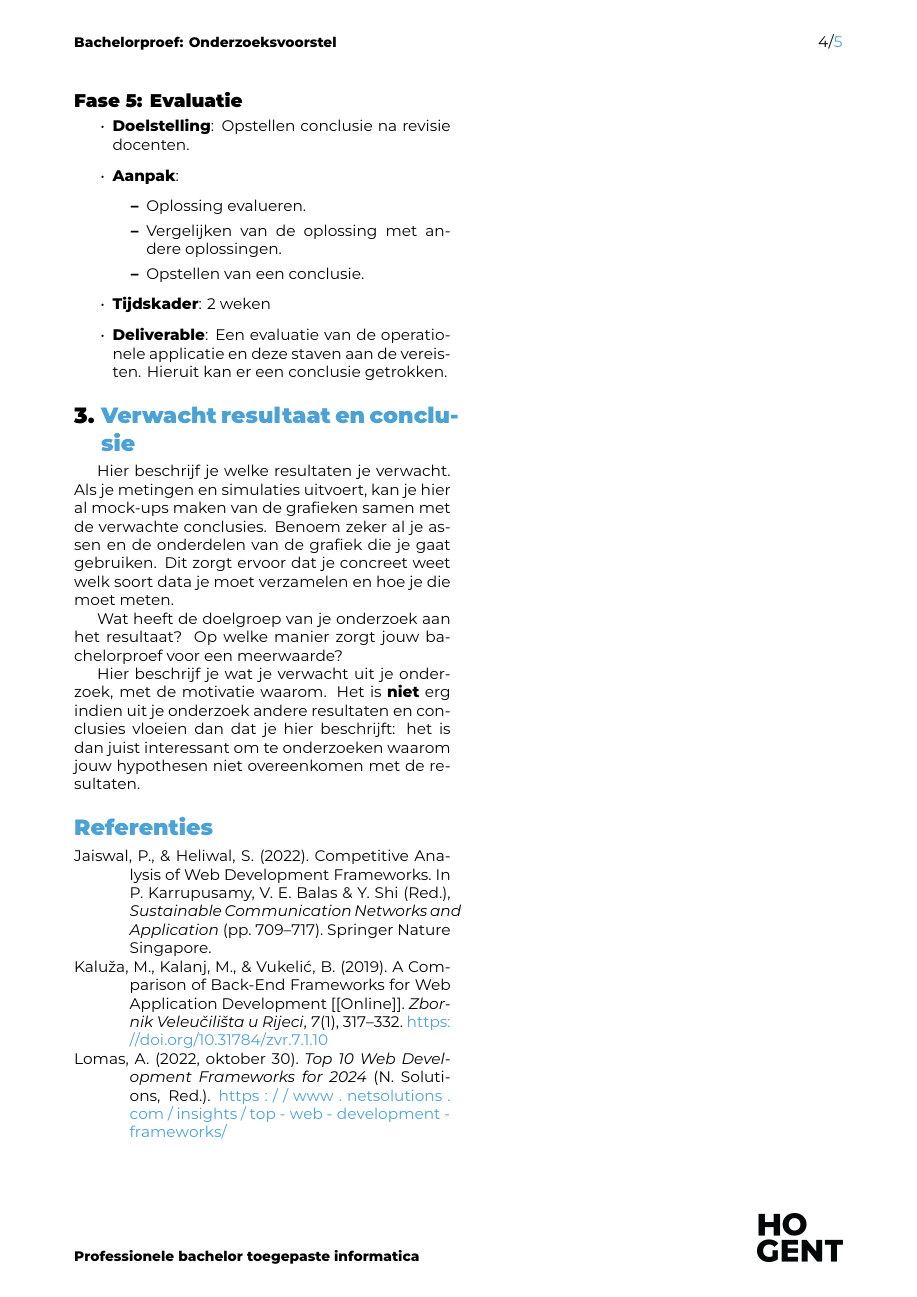
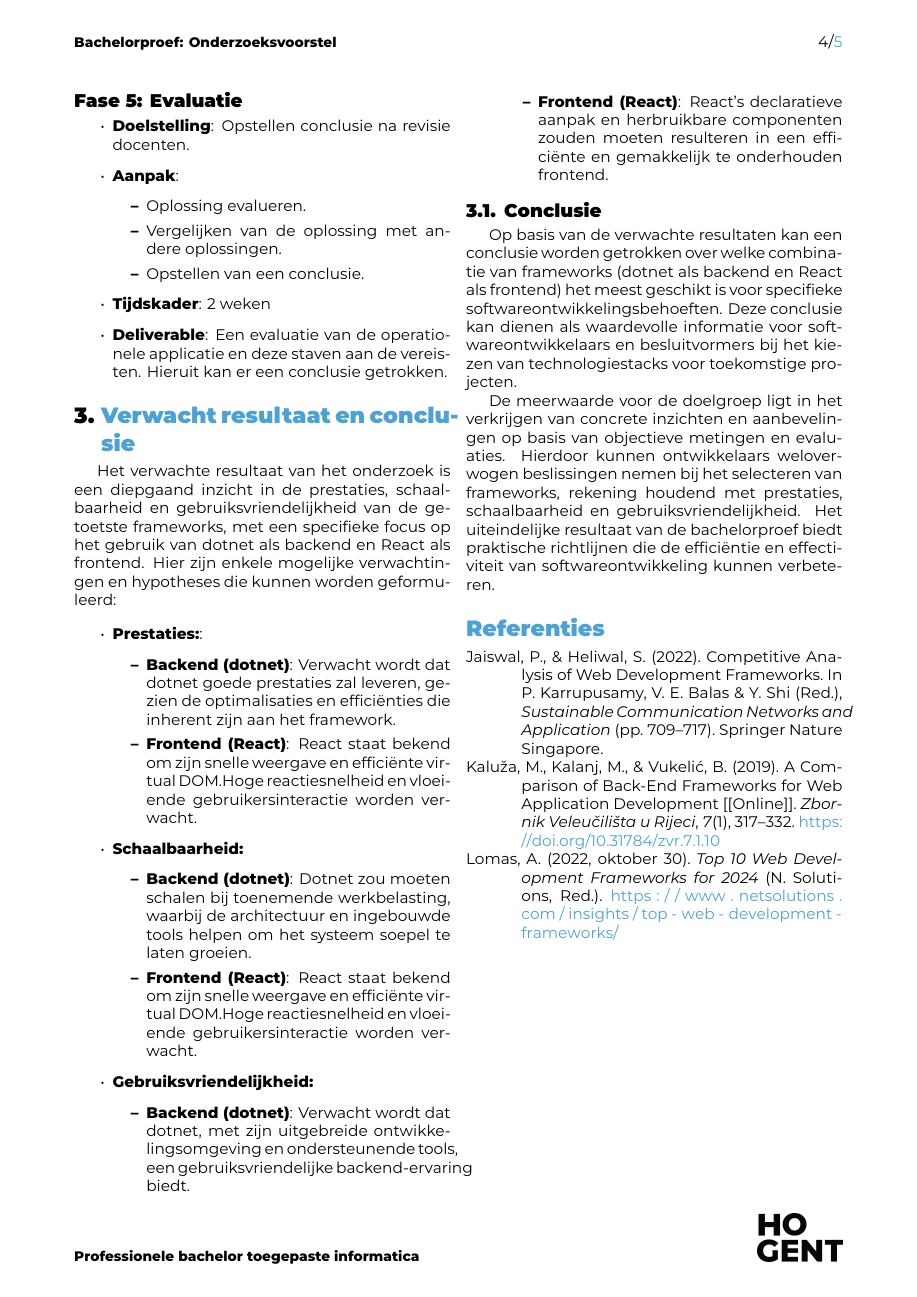
Before and after one commit to LexDarcoz/HoGent_BP_SchattemanAlexander, a LaTeX document (voorstel/SchattemanAlexander-BPvoorstel.tex): page 4 of 5. Compiled offline with XeLaTeX.

Commit message:
First draft...

```diff
--- a/voorstel/SchattemanAlexander-BPvoorstel.tex
+++ b/voorstel/SchattemanAlexander-BPvoorstel.tex
@@ -18,7 +18,7 @@
 \academicyear{2023-2024}
 
 % TODO: Werktitel
-\title{Onderzoek naar het best geschikte front- en backend technologieën voor de ontwikkeling van de managementtool `Hank`}
+\title{Onderzoek naar de meest geschikte technologiestacks voor de ontwikkeling van de managementtool `Hank`}
 
 \author{Alexander Schatteman}
 \email{Alexander.schatteman@student.hogent.be}
@@ -187,15 +187,30 @@ In deze fase wordt de applicatie uitgebouwd. Dit wil zeggen dat ervoor gezorgd w
 \section{Verwacht resultaat en conclusie}%
 \label{sec:verwachte_resultaten}
 
+Het verwachte resultaat van het onderzoek is een diepgaand inzicht in de prestaties, schaalbaarheid en gebruiksvriendelijkheid van de getoetste frameworks, met een specifieke focus op het gebruik van dotnet als backend en React als frontend. Hier zijn enkele mogelijke verwachtingen en hypotheses die kunnen worden geformuleerd:
 
+\begin{itemize}
+  \item \textbf{Prestaties:}:
+    \begin{itemize}
+      \item \textbf{Backend (dotnet)}: Verwacht wordt dat dotnet goede prestaties zal leveren, gezien de optimalisaties en efficiënties die inherent zijn aan het framework.
+      \item \textbf{Frontend (React)}: React staat bekend om zijn snelle weergave en efficiënte virtual DOM.Hoge reactiesnelheid en vloeiende gebruikersinteractie worden verwacht.
+    \end{itemize}
+  \item \textbf{Schaalbaarheid:}
+    \begin{itemize}
+      \item \textbf{Backend (dotnet)}: Dotnet zou moeten schalen bij toenemende werkbelasting, waarbij de architectuur en ingebouwde tools helpen om het systeem soepel te laten groeien.
+      \item \textbf{Frontend (React)}: React staat bekend om zijn snelle weergave en efficiënte virtual DOM.Hoge reactiesnelheid en vloeiende gebruikersinteractie worden verwacht.
+    \end{itemize}
+  \item \textbf{Gebruiksvriendelijkheid:}
+    \begin{itemize}
+      \item \textbf{Backend (dotnet)}: Verwacht wordt dat dotnet, met zijn uitgebreide ontwikkelingsomgeving en ondersteunende tools, een gebruiksvriendelijke backend-ervaring biedt.
+      \item \textbf{Frontend (React)}: React's declaratieve aanpak en herbruikbare componenten zouden moeten resulteren in een efficiënte en gemakkelijk te onderhouden frontend.
+    \end{itemize}
+\end{itemize}
 
+\subsection{Conclusie}
+Op basis van de verwachte resultaten kan een conclusie worden getrokken over welke combinatie van frameworks (dotnet als backend en React als frontend) het meest geschikt is voor specifieke softwareontwikkelingsbehoeften. Deze conclusie kan dienen als waardevolle informatie voor softwareontwikkelaars en besluitvormers bij het kiezen van technologiestacks voor toekomstige projecten.
 
-Hier beschrijf je welke resultaten je verwacht. Als je metingen en simulaties uitvoert, kan je hier al mock-ups maken van de grafieken samen met de verwachte conclusies. Benoem zeker al je assen en de onderdelen van de grafiek die je gaat gebruiken. Dit zorgt ervoor dat je concreet weet welk soort data je moet verzamelen en hoe je die moet meten.
-
-Wat heeft de doelgroep van je onderzoek aan het resultaat? Op welke manier zorgt jouw bachelorproef voor een meerwaarde?
-
-Hier beschrijf je wat je verwacht uit je onderzoek, met de motivatie waarom. Het is \textbf{niet} erg indien uit je onderzoek andere resultaten en conclusies vloeien dan dat je hier beschrijft: het is dan juist interessant om te onderzoeken waarom jouw hypothesen niet overeenkomen met de resultaten.
-
+De meerwaarde voor de doelgroep ligt in het verkrijgen van concrete inzichten en aanbevelingen op basis van objectieve metingen en evaluaties. Hierdoor kunnen ontwikkelaars weloverwogen beslissingen nemen bij het selecteren van frameworks, rekening houdend met prestaties, schaalbaarheid en gebruiksvriendelijkheid. Het uiteindelijke resultaat van de bachelorproef biedt praktische richtlijnen die de efficiëntie en effectiviteit van softwareontwikkeling kunnen verbeteren.
 \printbibliography[heading=bibintoc]
 
 \clearpage
```
